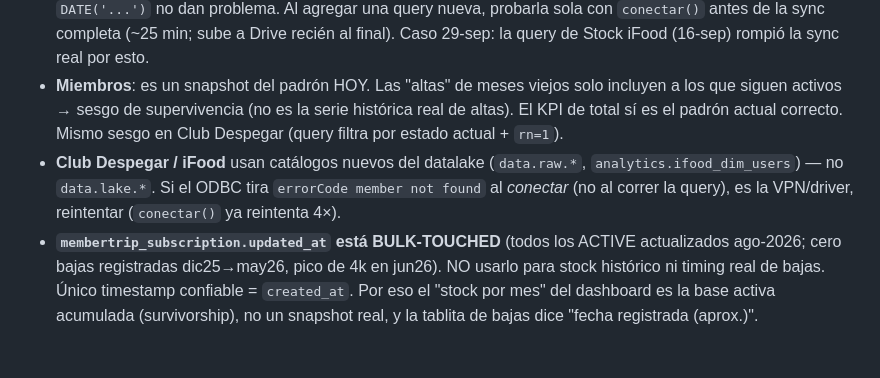
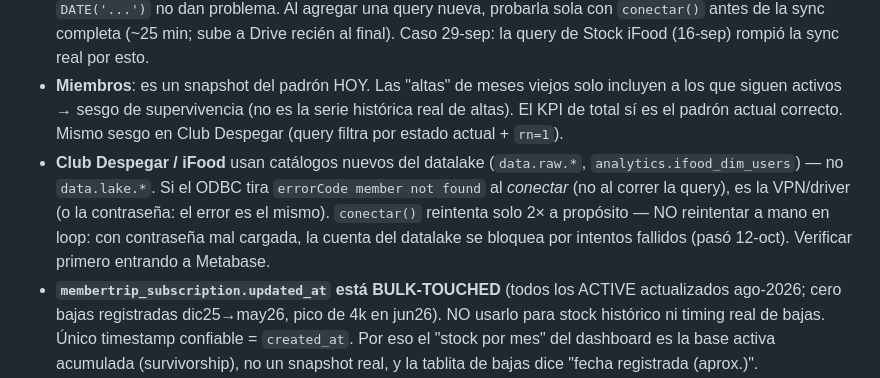
Before and after one commit to diegobracco-boop/Loyalty_Ecosystem, a Markdown page: CLAUDE.md, the part around the change. Drawn GitHub-style; blank space fills up the shorter version.

Commit message:
docs: gotcha de bloqueo de cuenta del datalake por reintentos
Co-Authored-By: Claude Opus 5.5 <noreply@anthropic.com>
Claude-Session: https://claude.ai/code/session_01En3e7DYgRws53jgePia6s5

```diff
--- a/CLAUDE.md
+++ b/CLAUDE.md
@@ -73,7 +73,7 @@ La mayoría es Analista. Para setup: skill **`/configurar-entorno`**.
 - **Diccionario (Sheet Config, pestaña `diccionario`) — 5 columnas, no 4** (`partner, point_type, concatenado, point_agrupado, seccion` — `SETUP.md` decía 4, desactualizado). `point_agrupado` es informal, no lo usa el código. `acum[concatenado]=seccion` se arma con **todas** las filas (con o sin partner); `reden[point_type]=seccion` solo con las filas **sin partner**. Regla de negocio confirmada (07-sep): cualquier partner con `point_type` exactamente `"Rewards & Benefits"` es **Puntos Manuales**, sin importar el partner — se implementa como una fila **sin partner** (bare fallback), no una por partner.
 - **Columnas de fecha del datalake = `timestamptz` → castear a DATE en el SELECT.** `clm_transactions.processing_date`, `clm_transaction_points.expiration_date`, `comarch_accumulation_report.processing_date` y `comarch_cancellation_report.generation_date` son `timestamp(6) with time zone`; el driver ODBC de Treasure Data tira `Unknown Presto data type: timestamp(6) with time zone (1070)` si salen en el SELECT (incluso dentro de `date_trunc`) y el mensaje no dice qué columna es. Usar `CAST(col AS DATE)` (castear a `timestamp` tampoco anda). Los filtros del WHERE contra `DATE('...')` no dan problema. Al agregar una query nueva, probarla sola con `conectar()` antes de la sync completa (~25 min; sube a Drive recién al final). Caso 29-sep: la query de Stock iFood (16-sep) rompió la sync real por esto.
 - **Miembros**: es un snapshot del padrón HOY. Las "altas" de meses viejos solo incluyen a los que siguen activos → sesgo de supervivencia (no es la serie histórica real de altas). El KPI de total sí es el padrón actual correcto. Mismo sesgo en Club Despegar (query filtra por estado actual + `rn=1`).
-- **Club Despegar / iFood** usan catálogos nuevos del datalake (`data.raw.*`, `analytics.ifood_dim_users`) — no `data.lake.*`. Si el ODBC tira `errorCode member not found` al *conectar* (no al correr la query), es la VPN/driver, reintentar (`conectar()` ya reintenta 4×).
+- **Club Despegar / iFood** usan catálogos nuevos del datalake (`data.raw.*`, `analytics.ifood_dim_users`) — no `data.lake.*`. Si el ODBC tira `errorCode member not found` al *conectar* (no al correr la query), es la VPN/driver (o la contraseña: el error es el mismo). `conectar()` reintenta solo 2× a propósito — NO reintentar a mano en loop: con contraseña mal cargada, la cuenta del datalake se bloquea por intentos fallidos (pasó 12-oct). Verificar primero entrando a Metabase.
 - **`membertrip_subscription.updated_at` está BULK-TOUCHED** (todos los ACTIVE actualizados ago-2026; cero bajas registradas dic25→may26, pico de 4k en jun26). NO usarlo para stock histórico ni timing real de bajas. Único timestamp confiable = `created_at`. Por eso el "stock por mes" del dashboard es la base activa acumulada (survivorship), no un snapshot real, y la tablita de bajas dice "fecha registrada (aprox.)".
 - **iFood**: la query de Metabase (150076) arrancaba en 2026-01; el pipeline la bajó a 2025-01 para tener LY. `event_date` de `closed_loop_discount` es la fecha de alta de Club iFood (la query original solo tenía fecha para cross_cashback).
 - **`points` vs `points_distribuidos`**: la query trae `SUM(puntosv2)` como `points`. El cierre de Loyalty usa `points_distribuidos` (~2-4% menos), que **falla vía ODBC** → el pipeline usa `points`. El SSP calculado difiere ~1% del cierre por esto. En el frontend, `getPts(row)` usa `points` directo (el fallback a `points_distribuidos` se eliminó porque nunca venía en los JSON).
```
